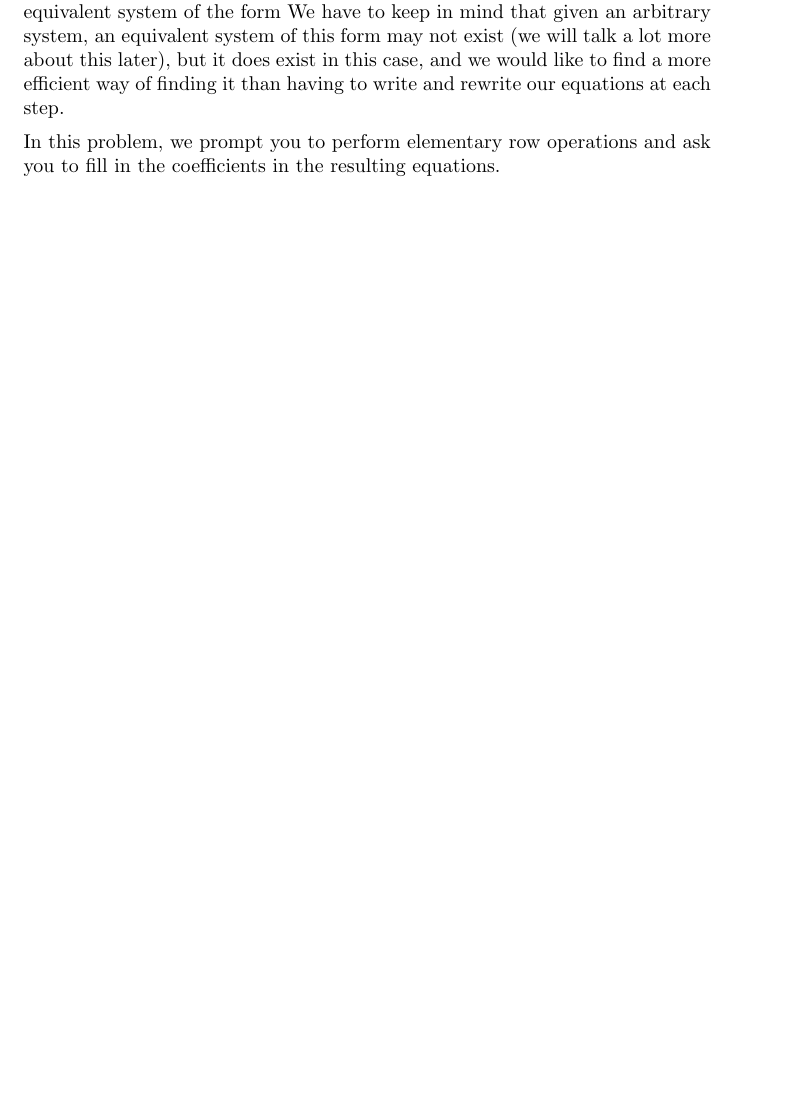
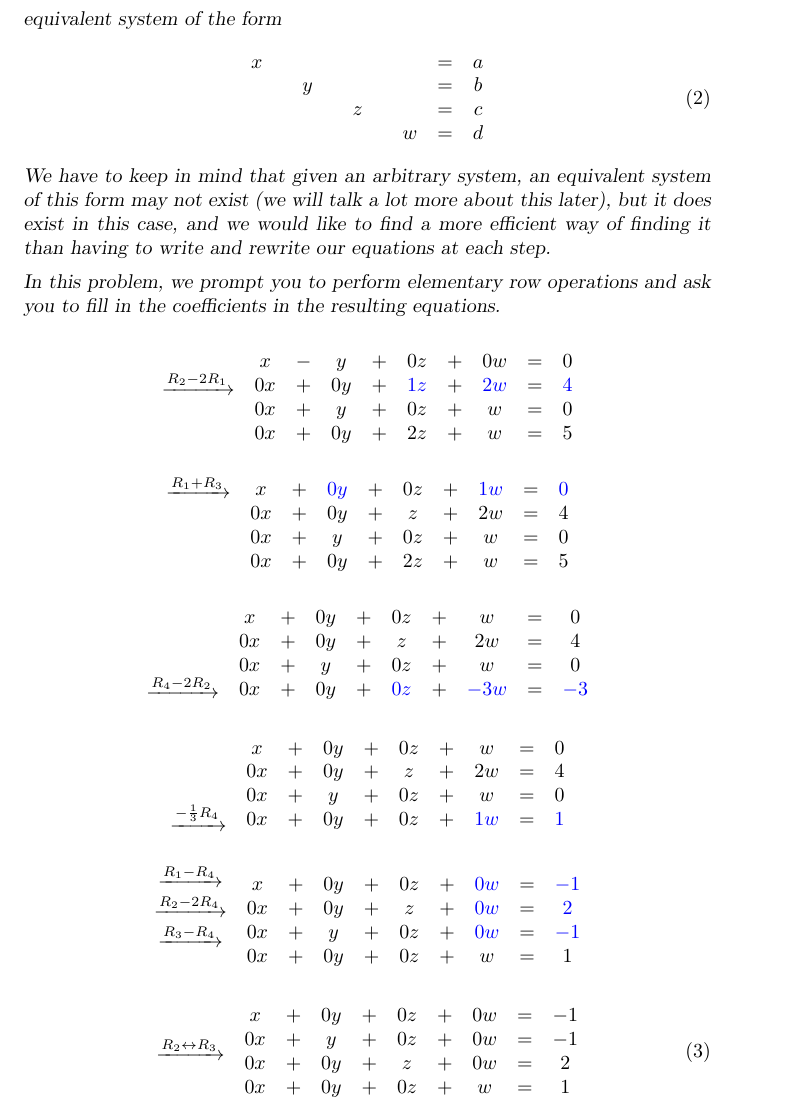
Before and after one commit to annadavismath/LinearAlgebraV2, a LaTeX document (DEBUG-SYS-0020/main.tex): part of page 1 of 7 before the commit and part of page 2 of 9 after it, cut so that both start at the same text, the shorter picture padded with empty space. Compiled offline with pdfLaTeX.

Commit message:
sys0020 debug

```diff
--- a/DEBUG-SYS-0020/main.tex
+++ b/DEBUG-SYS-0020/main.tex
@@ -1,7 +1,7 @@
 \documentclass{ximera}
 \input{../preamble.tex}
 
-\author{Anna Davis \and Paul Zachlin \and Rosemarie Emanuele} \title{SYS-0020:  Augmented Matrix Notation and Elementary Row Operations} \license{CC-BY-NC-SA}
+\author{Anna Davis \and Paul Zachlin \and Rosemarie Emanuele} \title{SYS-0020 DEBUGGING:  Augmented Matrix Notation and Elementary Row Operations} \license{CC-BY-NC-SA}
 
 \begin{document}
 
@@ -39 +39,8 @@ In this module we seek an efficient method for recording our computations and ar
 Our goal is to use elementary row operations to transform this system into an equivalent system of the form
+\begin{equation}\begin{array}{ccccccccc}
+      x & &&&&&&= &a \\
+	 & &y&&&&&=&b\\
+     & &&&z&&&=&c\\
+     & &&&&&w&=&d
+   \end{array}
+    \end{equation}
@@ -48,88 +48,86 @@ Our goal is to use elementary row operations to transform this system into an eq
 
 In this problem, we prompt you to perform elementary row operations and ask you to fill in the coefficients in the resulting equations.
 
-%$$\begin{array}{c}
-% \\
-% \xrightarrow{R_2-2R_1}\\
-%\\
-%\\
-% \end{array}
-%\begin{array}{ccccccccc}
- %     x &- &y&+&0z&+&0w&= &0 \\
-%	 0x& +&0y&+&\answer{1}z&+&\answer{2}w&=&\answer{4}\\
- %    0x& +&y&+&0z&+&w&=&0\\
-  %   0x&+&0y&+&2z&+&w&=&5
-  %  \end{array}$$
+$$\begin{array}{c}
+ \\
+ \xrightarrow{R_2-2R_1}\\
+\\
+\\
+ \end{array}
+\begin{array}{ccccccccc}
+      x &- &y&+&0z&+&0w&= &0 \\
+ 0x& +&0y&+&\answer{1}z&+&\answer{2}w&=&\answer{4}\\
+     0x& +&y&+&0z&+&w&=&0\\
+     0x&+&0y&+&2z&+&w&=&5
+    \end{array}$$
 
-% $$
- %\begin{array}{c}
- %\xrightarrow{R_1+R_3}\\
- %\\
-%\\
-%\\
-% \end{array}
- %\begin{array}{ccccccccc}
- %     x &+ &\answer{0}y&+&0z&+&\answer{1}w&= &\answer{0} \\
-	% 0x& +&0y&+&z&+&2w&=&4\\
-    % 0x& +&y&+&0z&+&w&=&0\\
-    % 0x&+&0y&+&2z&+&w&=&5
-%    \end{array}$$
+ $$\begin{array}{c}
+ \xrightarrow{R_1+R_3}\\
+ \\
+\\
+\\
+ \end{array}
+ \begin{array}{ccccccccc}
+     x &+ &\answer{0}y&+&0z&+&\answer{1}w&= &\answer{0} \\
+	 0x& +&0y&+&z&+&2w&=&4\\
+     0x& +&y&+&0z&+&w&=&0\\
+     0x&+&0y&+&2z&+&w&=&5
+    \end{array}$$
 
 
-%$$\begin{array}{c}
-%\\
-%\\
-% \\
-%\xrightarrow{R_4-2R_2}\\
- %\end{array}
-%\begin{array}{ccccccccc}
- %     x &+ &0y&+&0z&+&w&= &0 \\
-%	 0x& +&0y&+&z&+&2w&=&4\\
- %    0x& +&y&+&0z&+&w&=&0\\
-  %   0x&+&0y&+&\answer{0}z&+&\answer{-3}w&=&\answer{-3}
-  %  \end{array}$$
+$$\begin{array}{c}
+\\
+\\
+ \\
+\xrightarrow{R_4-2R_2}\\
+ \end{array}
+\begin{array}{ccccccccc}
+      x &+ &0y&+&0z&+&w&= &0 \\
+	 0x& +&0y&+&z&+&2w&=&4\\
+    0x& +&y&+&0z&+&w&=&0\\
+   0x&+&0y&+&\answer{0}z&+&\answer{-3}w&=&\answer{-3}
+  \end{array}$$
 
 
-%$$\begin{array}{c}
-%\\
- %\\
- %\\
-%\xrightarrow{-\frac{1}{3}R_4}\\
- %\end{array}
-%\begin{array}{ccccccccc}
- %     x &+ &0y&+&0z&+&w&= &0 \\
-%	 0x& +&0y&+&z&+&2w&=&4\\
- %    0x& +&y&+&0z&+&w&=&0\\
-  %   0x&+&0y&+&0z&+&\answer{1}w&=&\answer{1}
-   % \end{array}$$
+$$\begin{array}{c}
+\\
+ \\
+ \\
+\xrightarrow{-\frac{1}{3}R_4}\\
+ \end{array}
+\begin{array}{ccccccccc}
+     x &+ &0y&+&0z&+&w&= &0 \\
+	 0x& +&0y&+&z&+&2w&=&4\\
+     0x& +&y&+&0z&+&w&=&0\\
+     0x&+&0y&+&0z&+&\answer{1}w&=&\answer{1}
+   \end{array}$$
 
 
-%$$
-%\begin{array}{c}
-% \xrightarrow{R_1-R_4}\\
- %\xrightarrow{R_2-2R_4}\\
-%\xrightarrow{R_3-R_4}\\
-%\\
-% \end{array}
-%\begin{array}{ccccccccc}
- %     x &+ &0y&+&0z&+&\answer{0}w&= &\answer{-1} \\
-%	 0x& +&0y&+&z&+&\answer{0}w&=&\answer{2}\\
- %    0x& +&y&+&0z&+&\answer{0}w&=&\answer{-1}\\
-  %   0x&+&0y&+&0z&+&w&=&1
-   % \end{array}$$
+$$\begin{array}{c}
+ \xrightarrow{R_1-R_4}\\
+ \xrightarrow{R_2-2R_4}\\
+\xrightarrow{R_3-R_4}\\
+\\
+ \end{array}
+\begin{array}{ccccccccc}
+      x &+ &0y&+&0z&+&\answer{0}w&= &\answer{-1} \\
+	 0x& +&0y&+&z&+&\answer{0}w&=&\answer{2}\\
+     0x& +&y&+&0z&+&\answer{0}w&=&\answer{-1}\\
+     0x&+&0y&+&0z&+&w&=&1
+\end{array}$$
 
 
-%\begin{equation}\label{eq:sys20rref1}
-%\begin{array}{c}
-%\\
-%\xrightarrow{R_2\leftrightarrow R_3}\\
-%\\
-% \end{array}
-%\begin{array}{ccccccccc}
- %     x &+ &0y&+&0z&+&0w&= &-1 \\
-  % 0x& +&y&+&0z&+&0w&=&-1\\
-  % 0x& +&0y&+&z&+&0w&=&2\\
-   %  0x&+&0y&+&0z&+&w&=&1
-%    \end{array}
- %   \end{equation}
+\begin{equation}\label{eq:sys20rref1}
+\begin{array}{c}
+\\
+\xrightarrow{R_2\leftrightarrow R_3}\\
+\\
+ \end{array}
+\begin{array}{ccccccccc}
+      x &+ &0y&+&0z&+&0w&= &-1 \\
+   0x& +&y&+&0z&+&0w&=&-1\\
+   0x& +&0y&+&z&+&0w&=&2\\
+     0x&+&0y&+&0z&+&w&=&1
+    \end{array}
+    \end{equation}
     If we drop all of the zero terms, we have:
```
Also changed, not shown: DEBUG-SYS-0020/main.tex (154 more changed lines).
